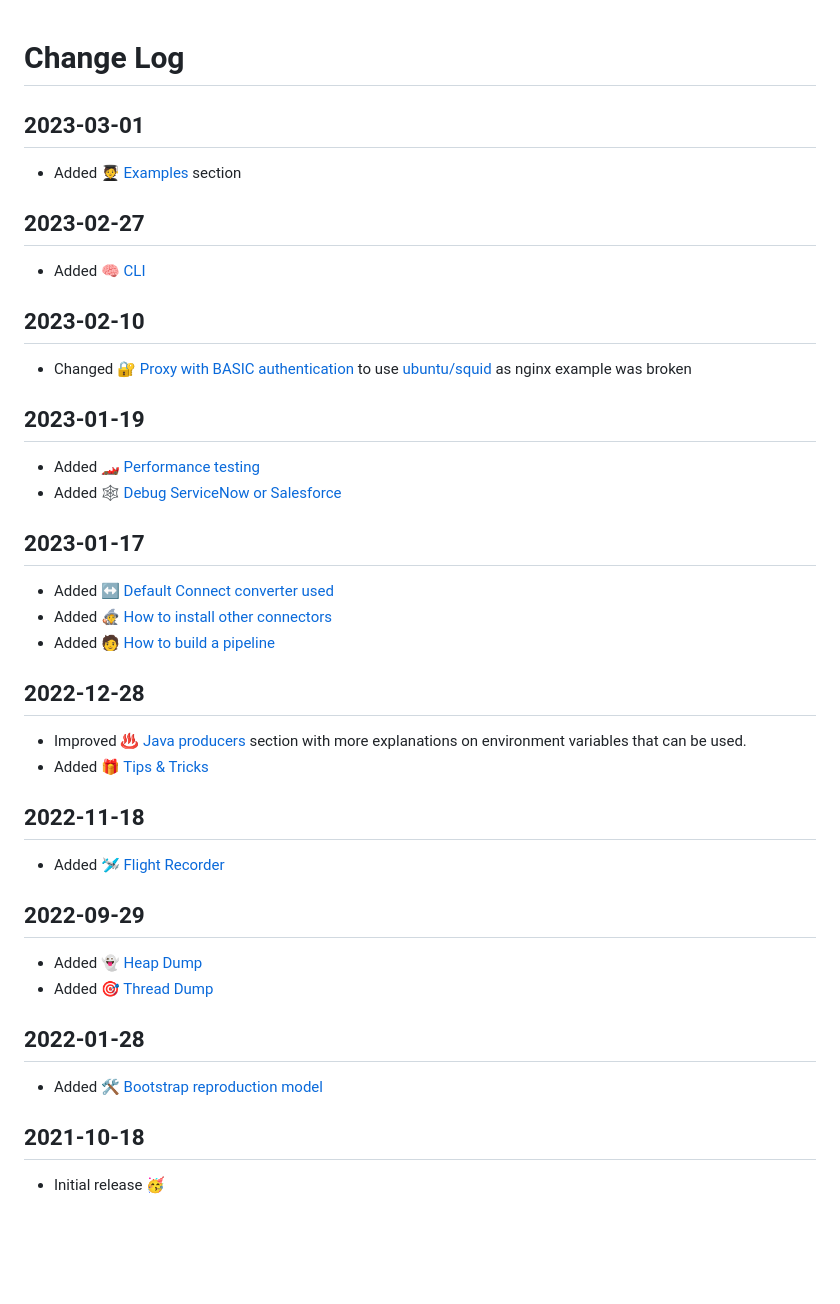
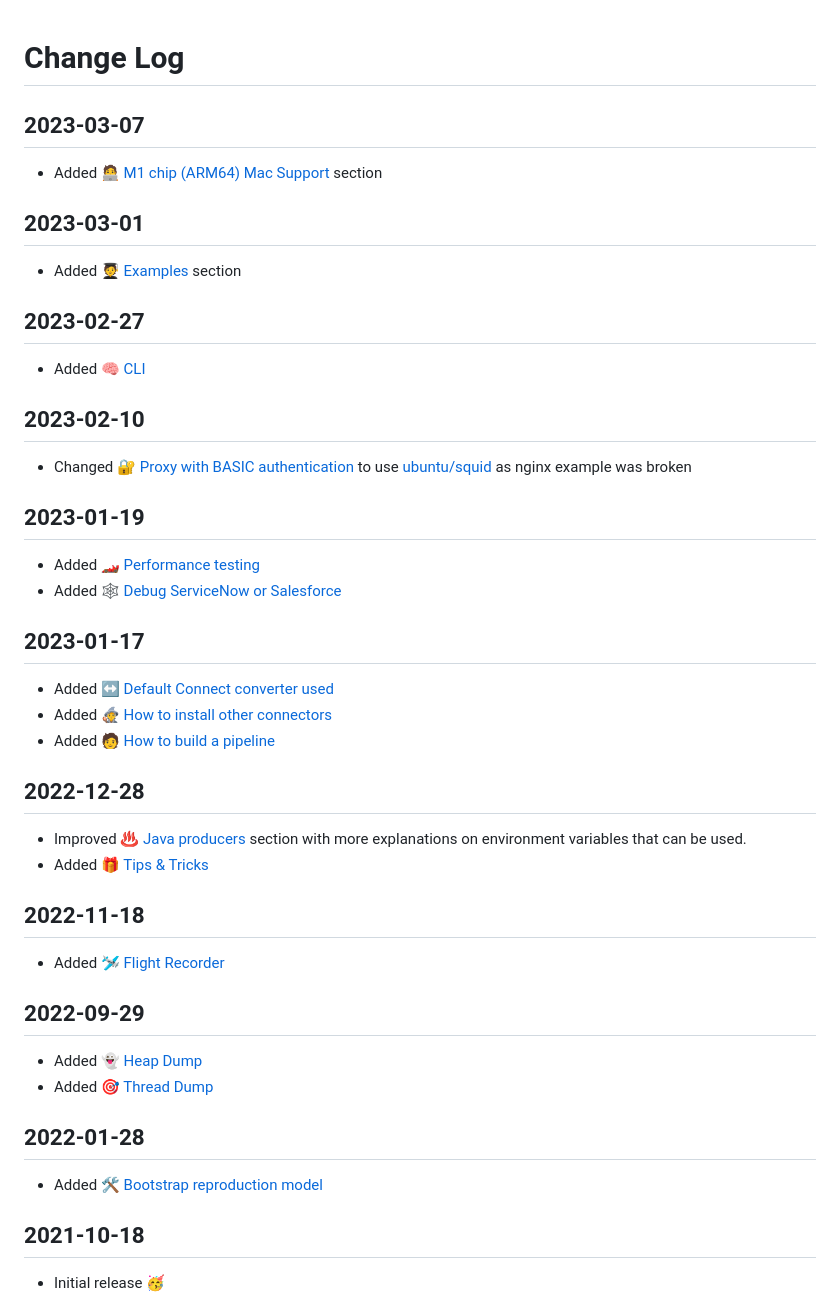
Before and after one commit to vdesabou/kafka-docker-playground-docs, a Markdown page: docs/changelog.md, the part around one of its changes. Rendered like a GitHub page; blank space fills up the shorter version.

```diff
--- a/docs/changelog.md
+++ b/docs/changelog.md
@@ -1,4 +1,8 @@
 # Change Log
+
+## 2023-03-07
+
+- Added [🧑‍💻 M1 chip (ARM64) Mac Support](/how-to-use?id=%f0%9f%a7%91%f0%9f%92%bb-m1-chip-arm64-mac-support) section
 
 ## 2023-03-01
 
```
Also changed, not shown: other parts of docs/changelog.md (+14 -14 lines), docs/how-to-use.md (+20 -4 lines), docs/images/arm64_results.jpg (added), docs/images/arm64_rosetta.jpg (added).
